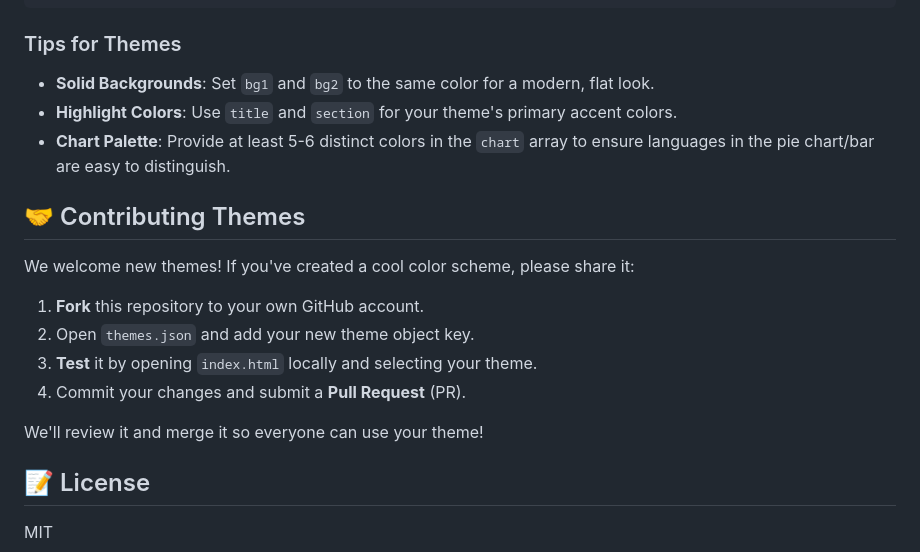
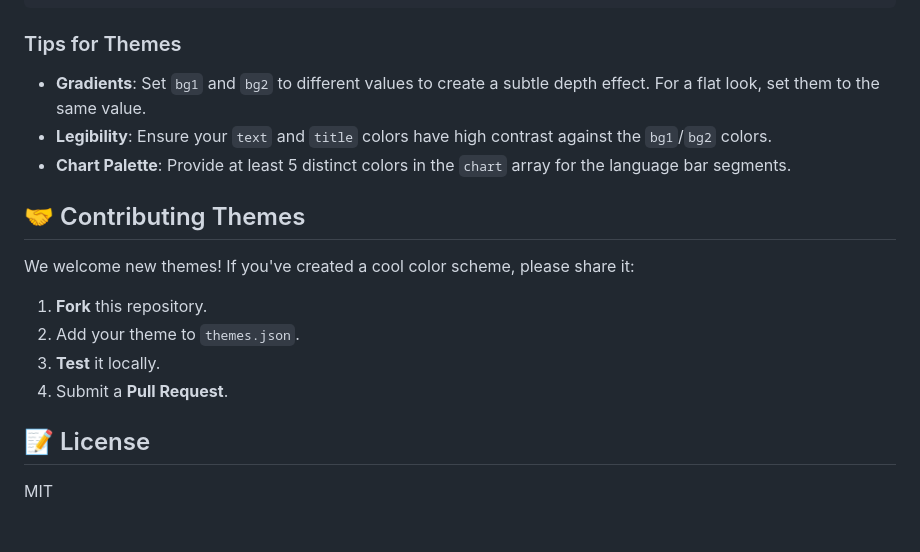
Before and after one commit to AndrewJerryV/GitHub-Stats-Generator, a Markdown page: README.md, the part around one of its changes. Drawn GitHub-style; blank space fills up the shorter version.

````diff
--- a/README.md
+++ b/README.md
@@ -69,20 +76,18 @@ The styling is driven entirely by `themes.json`. You can easily add your own col
 ```
 
 ### Tips for Themes
--   **Solid Backgrounds**: Set `bg1` and `bg2` to the same color for a modern, flat look.
--   **Highlight Colors**: Use `title` and `section` for your theme's primary accent colors.
--   **Chart Palette**: Provide at least 5-6 distinct colors in the `chart` array to ensure languages in the pie chart/bar are easy to distinguish.
+-   **Gradients**: Set `bg1` and `bg2` to different values to create a subtle depth effect. For a flat look, set them to the same value.
+-   **Legibility**: Ensure your `text` and `title` colors have high contrast against the `bg1`/`bg2` colors.
+-   **Chart Palette**: Provide at least 5 distinct colors in the `chart` array for the language bar segments.
 
 ## 🤝 Contributing Themes
 
 We welcome new themes! If you've created a cool color scheme, please share it:
 
-1.  **Fork** this repository to your own GitHub account.
-2.  Open `themes.json` and add your new theme object key.
-3.  **Test** it by opening `index.html` locally and selecting your theme.
-4.  Commit your changes and submit a **Pull Request** (PR).
-
-We'll review it and merge it so everyone can use your theme!
+1.  **Fork** this repository.
+2.  Add your theme to `themes.json`.
+3.  **Test** it locally.
+4.  Submit a **Pull Request**.
 
 ## 📝 License
 MIT
````
Also changed, not shown: other parts of README.md (+34 -27 lines).
